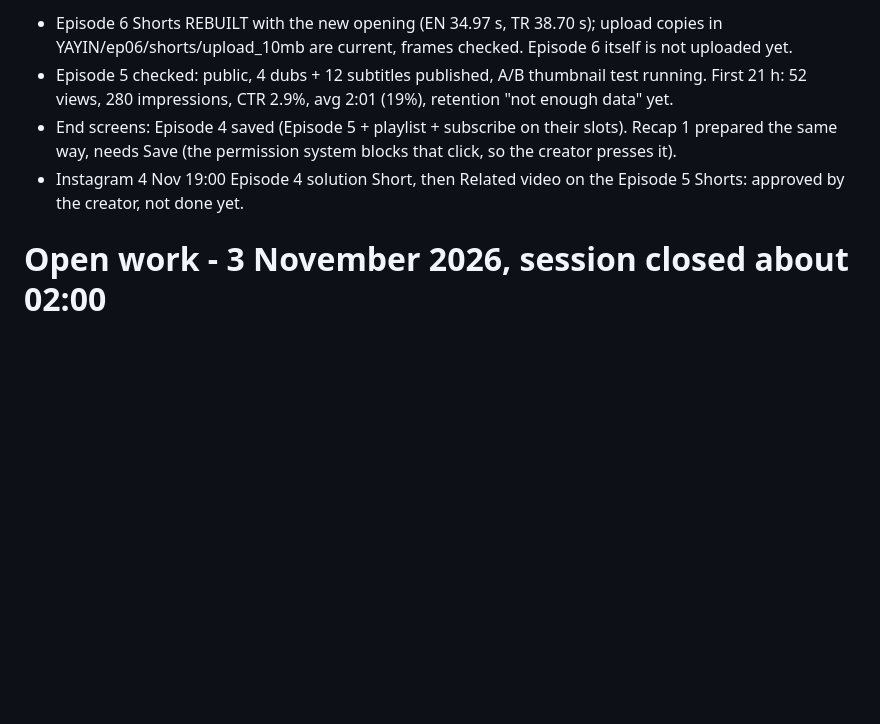
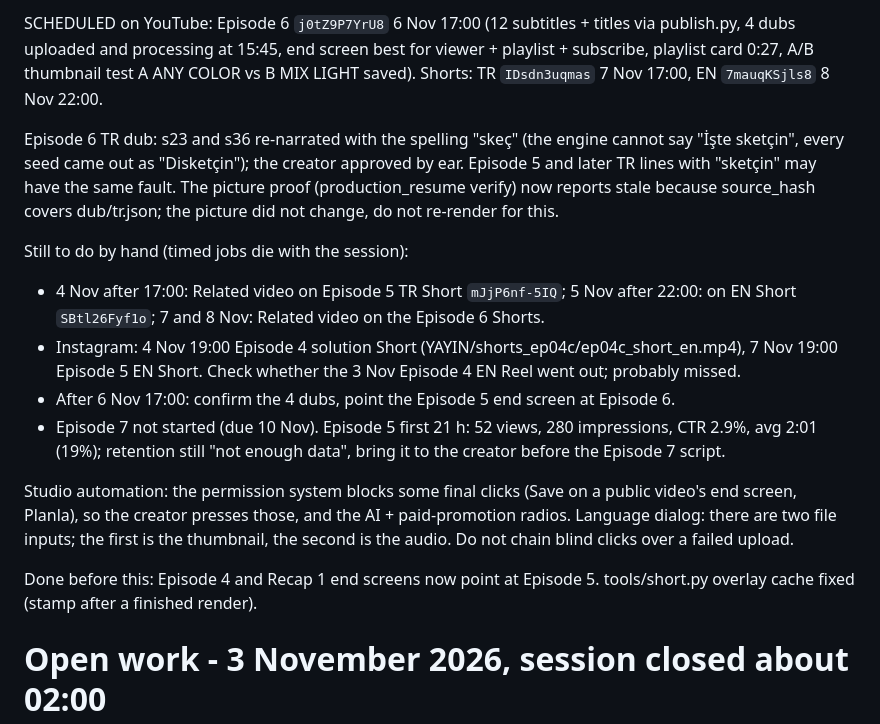
Before and after one commit to emjnbulut/esp32-from-zero, a Markdown page: HANDOFF.md, the part around one of its changes. Rendered like a GitHub page; blank space fills up the shorter version.

Commit message:
Handoff: Episode 6 and its Shorts scheduled, remaining timed tasks
Co-Authored-By: Claude Opus 5.5 <noreply@anthropic.com>

```diff
--- a/HANDOFF.md
+++ b/HANDOFF.md
@@ -2,8 +2,17 @@
 
-- Episode 6 Shorts REBUILT with the new opening (EN 34.97 s, TR 38.70 s); upload copies in YAYIN/ep06/shorts/upload_10mb are current, frames checked. Episode 6 itself is not uploaded yet.
-- Episode 5 checked: public, 4 dubs + 12 subtitles published, A/B thumbnail test running. First 21 h: 52 views, 280 impressions, CTR 2.9%, avg 2:01 (19%), retention "not enough data" yet.
-- End screens: Episode 4 saved (Episode 5 + playlist + subscribe on their slots). Recap 1 prepared the same way, needs Save (the permission system blocks that click, so the creator presses it).
-- Instagram 4 Nov 19:00 Episode 4 solution Short, then Related video on the Episode 5 Shorts: approved by the creator, not done yet.
+SCHEDULED on YouTube: Episode 6 `j0tZ9P7YrU8` 6 Nov 17:00 (12 subtitles + titles via publish.py, 4 dubs uploaded and processing at 15:45, end screen best for viewer + playlist + subscribe, playlist card 0:27, A/B thumbnail test A ANY COLOR vs B MIX LIGHT saved). Shorts: TR `IDsdn3uqmas` 7 Nov 17:00, EN `7mauqKSjls8` 8 Nov 22:00.
+
+Episode 6 TR dub: s23 and s36 re-narrated with the spelling "skeç" (the engine cannot say "İşte sketçin", every seed came out as "Disketçin"); the creator approved by ear. Episode 5 and later TR lines with "sketçin" may have the same fault. The picture proof (production_resume verify) now reports stale because source_hash covers dub/tr.json; the picture did not change, do not re-render for this.
+
+Still to do by hand (timed jobs die with the session):
+- 4 Nov after 17:00: Related video on Episode 5 TR Short `mJjP6nf-5IQ`; 5 Nov after 22:00: on EN Short `SBtl26Fyf1o`; 7 and 8 Nov: Related video on the Episode 6 Shorts.
+- Instagram: 4 Nov 19:00 Episode 4 solution Short (YAYIN/shorts_ep04c/ep04c_short_en.mp4), 7 Nov 19:00 Episode 5 EN Short. Check whether the 3 Nov Episode 4 EN Reel went out; probably missed.
+- After 6 Nov 17:00: confirm the 4 dubs, point the Episode 5 end screen at Episode 6.
+- Episode 7 not started (due 10 Nov). Episode 5 first 21 h: 52 views, 280 impressions, CTR 2.9%, avg 2:01 (19%); retention still "not enough data", bring it to the creator before the Episode 7 script.
+
+Studio automation: the permission system blocks some final clicks (Save on a public video's end screen, Planla), so the creator presses those, and the AI + paid-promotion radios. Language dialog: there are two file inputs; the first is the thumbnail, the second is the audio. Do not chain blind clicks over a failed upload.
+
+Done before this: Episode 4 and Recap 1 end screens now point at Episode 5. tools/short.py overlay cache fixed (stamp after a finished render).
 
 # Open work - 3 November 2026, session closed about 02:00
 
```
Also changed, not shown: other parts of HANDOFF.md (+1 -1 lines).
